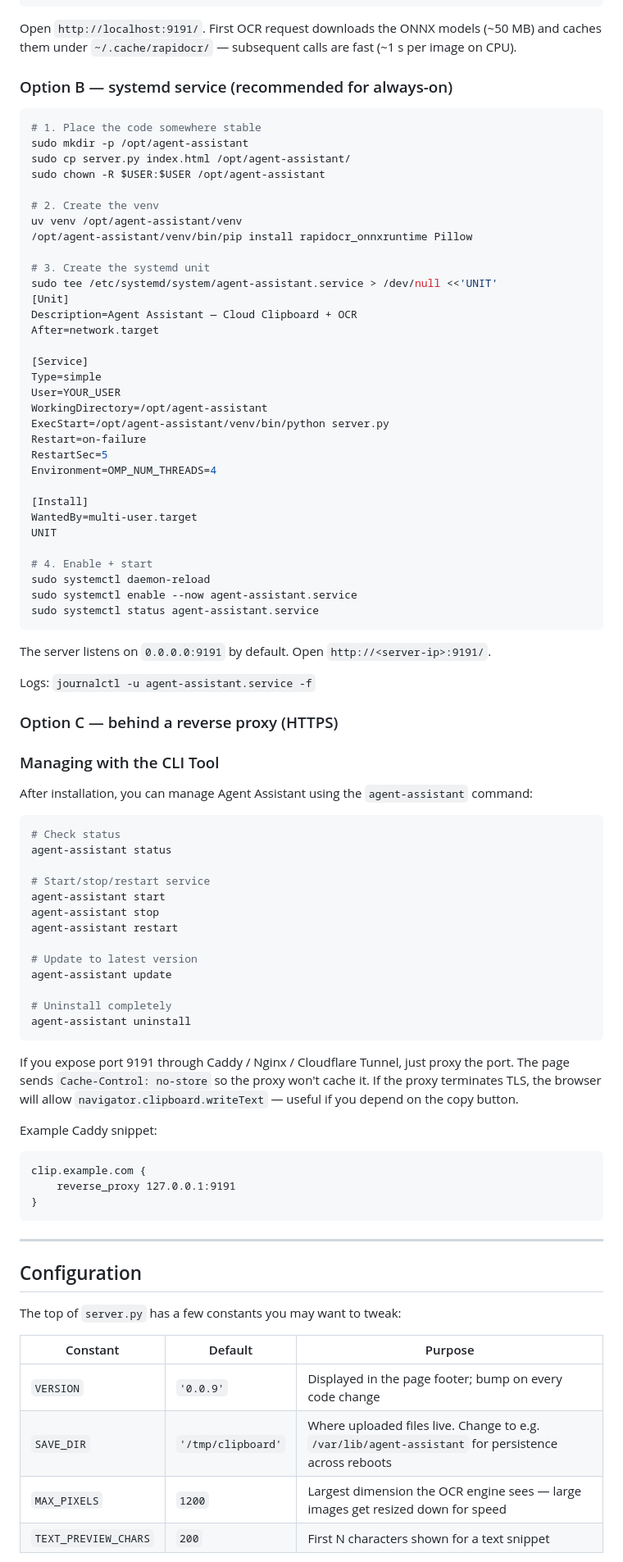
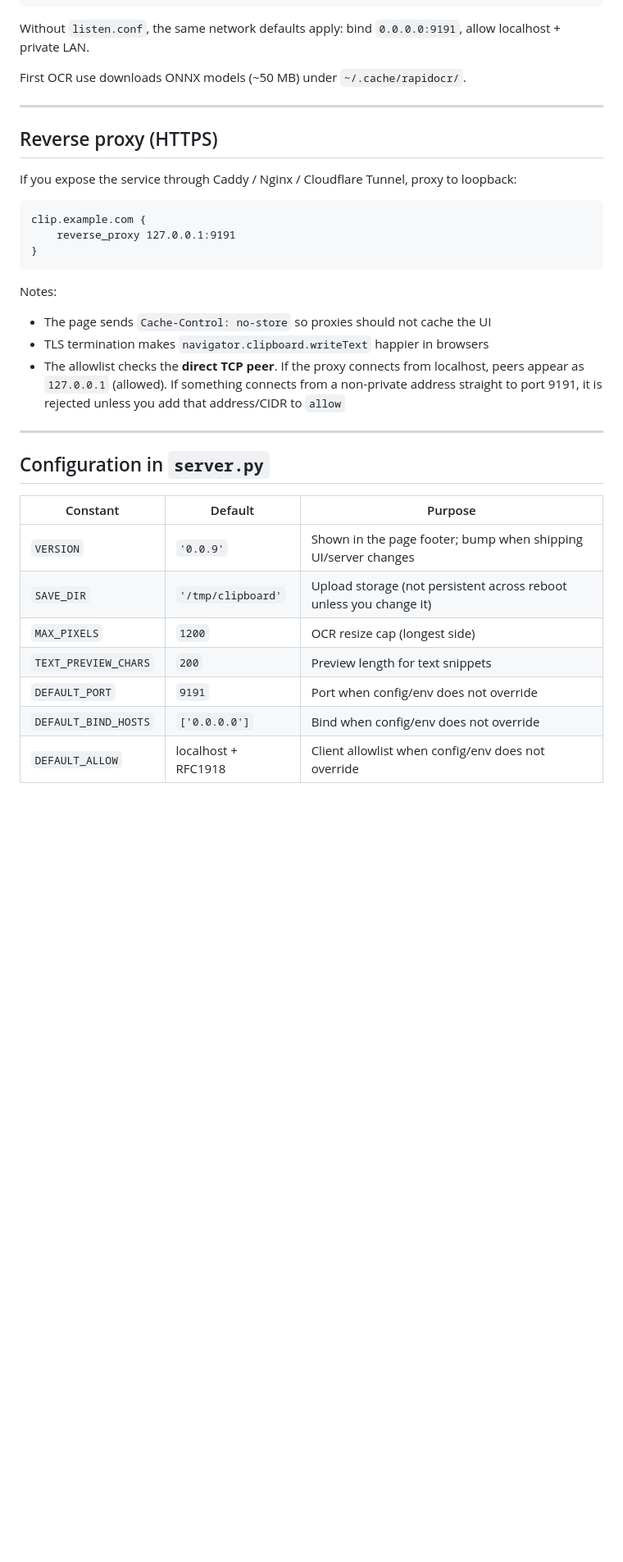
Before and after one commit to kennysoul/agent-assistant, a Markdown page: README.md, the part around one of its changes. Shown at 82% size. GitHub-like rendering; blank space fills up the shorter version.

````diff
--- a/README.md
+++ b/README.md
@@ -72,74 +168,15 @@ uv pip install rapidocr_onnxruntime Pillow
 python server.py
 ```
 
-Open `http://localhost:9191/`. First OCR request downloads the ONNX models (~50 MB) and caches them under `~/.cache/rapidocr/` — subsequent calls are fast (~1 s per image on CPU).
+Without `listen.conf`, the same network defaults apply: bind `0.0.0.0:9191`, allow localhost + private LAN.
 
-### Option B — systemd service (recommended for always-on)
+First OCR use downloads ONNX models (~50 MB) under `~/.cache/rapidocr/`.
 
-```bash
-# 1. Place the code somewhere stable
-sudo mkdir -p /opt/agent-assistant
-sudo cp server.py index.html /opt/agent-assistant/
-sudo chown -R $USER:$USER /opt/agent-assistant
+---
 
-# 2. Create the venv
-uv venv /opt/agent-assistant/venv
-/opt/agent-assistant/venv/bin/pip install rapidocr_onnxruntime Pillow
+## Reverse proxy (HTTPS)
 
-# 3. Create the systemd unit
-sudo tee /etc/systemd/system/agent-assistant.service > /dev/null <<'UNIT'
-[Unit]
-Description=Agent Assistant — Cloud Clipboard + OCR
-After=network.target
-
-[Service]
-Type=simple
-User=YOUR_USER
-WorkingDirectory=/opt/agent-assistant
-ExecStart=/opt/agent-assistant/venv/bin/python server.py
-Restart=on-failure
-RestartSec=5
-Environment=OMP_NUM_THREADS=4
-
-[Install]
-WantedBy=multi-user.target
-UNIT
-
-# 4. Enable + start
-sudo systemctl daemon-reload
-sudo systemctl enable --now agent-assistant.service
-sudo systemctl status agent-assistant.service
-```
-
-The server listens on `0.0.0.0:9191` by default. Open `http://<server-ip>:9191/`.
-
-Logs: `journalctl -u agent-assistant.service -f`
-
-### Option C — behind a reverse proxy (HTTPS)
-
-### Managing with the CLI Tool
-
-After installation, you can manage Agent Assistant using the `agent-assistant` command:
-
-```bash
-# Check status
-agent-assistant status
-
-# Start/stop/restart service
-agent-assistant start
-agent-assistant stop
-agent-assistant restart
-
-# Update to latest version
-agent-assistant update
-
-# Uninstall completely
-agent-assistant uninstall
-```
-
-If you expose port 9191 through Caddy / Nginx / Cloudflare Tunnel, just proxy the port. The page sends `Cache-Control: no-store` so the proxy won't cache it. If the proxy terminates TLS, the browser will allow `navigator.clipboard.writeText` — useful if you depend on the copy button.
-
-Example Caddy snippet:
+If you expose the service through Caddy / Nginx / Cloudflare Tunnel, proxy to loopback:
 
 ```caddy
 clip.example.com {
@@ -147,16 +184,23 @@ clip.example.com {
 }
 ```
 
+Notes:
+
+- The page sends `Cache-Control: no-store` so proxies should not cache the UI
+- TLS termination makes `navigator.clipboard.writeText` happier in browsers
+- The allowlist checks the **direct TCP peer**. If the proxy connects from localhost, peers appear as `127.0.0.1` (allowed). If something connects from a non-private address straight to port 9191, it is rejected unless you add that address/CIDR to `allow`
+
 ---
 
-## Configuration
-
-The top of `server.py` has a few constants you may want to tweak:
+## Configuration in `server.py`
 
 | Constant | Default | Purpose |
 |---|---|---|
-| `VERSION` | `'0.0.9'` | Displayed in the page footer; bump on every code change |
-| `SAVE_DIR` | `'/tmp/clipboard'` | Where uploaded files live. Change to e.g. `/var/lib/agent-assistant` for persistence across reboots |
-| `MAX_PIXELS` | `1200` | Largest dimension the OCR engine sees — large images get resized down for speed |
-| `TEXT_PREVIEW_CHARS` | `200` | First N characters shown for a text snippet |
+| `VERSION` | `'0.0.9'` | Shown in the page footer; bump when shipping UI/server changes |
+| `SAVE_DIR` | `'/tmp/clipboard'` | Upload storage (not persistent across reboot unless you change it) |
+| `MAX_PIXELS` | `1200` | OCR resize cap (longest side) |
+| `TEXT_PREVIEW_CHARS` | `200` | Preview length for text snippets |
+| `DEFAULT_PORT` | `9191` | Port when config/env does not override |
+| `DEFAULT_BIND_HOSTS` | `['0.0.0.0']` | Bind when config/env does not override |
+| `DEFAULT_ALLOW` | localhost + RFC1918 | Client allowlist when config/env does not override |
 
````
Also changed, not shown: other parts of README.md (+150 -35 lines).
